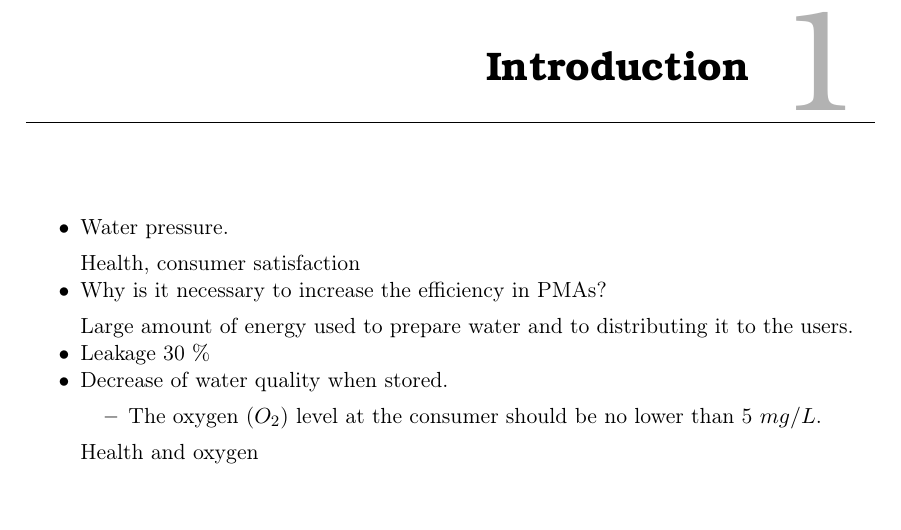
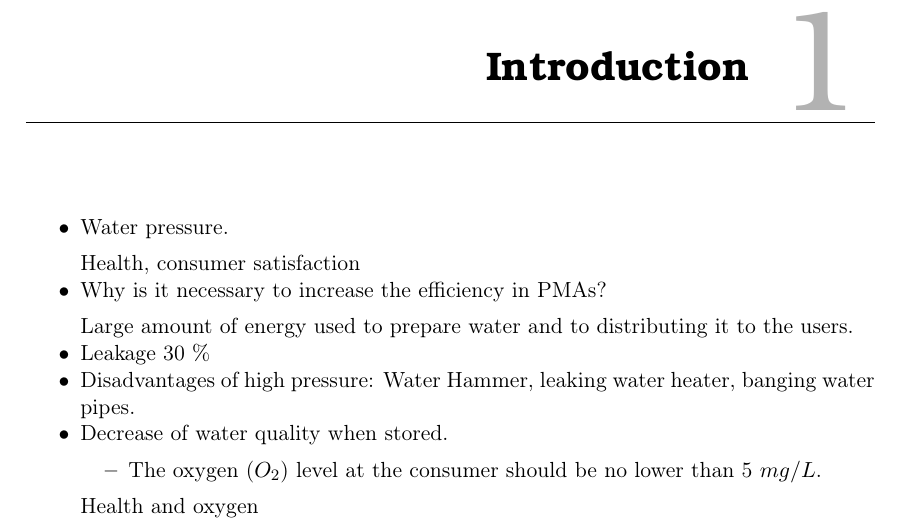
Before and after one commit to SBKrogh/WaterTank, a LaTeX thesis (Gr830.tex, which reads report/intro.tex): part of page 5 of 31, cut so that both start at the same text. Compiled offline with pdfLaTeX.

Commit message:
Disadvantages high pressure

```diff
--- a/report/intro.tex
+++ b/report/intro.tex
@@ -10,6 +10,8 @@ Health, consumer satisfaction
 Large amount of energy used to prepare water and to distributing it to the users.
 % http://www.epri.com/abstracts/Pages/ProductAbstract.aspx?ProductId=000000000001006787&Mode=download
 \item Leakage 30 \%
+\item Disadvantages of high pressure: Water Hammer, leaking water heater, banging
+water pipes. % source ==> http://www.watts.com/pages/faq.asp?catId=64&faqId=7
 % https://pdfs.semanticscholar.org/1c7f/cee3eee8bf510c8846ec5c7bfeb03079a544.pdf
 \item Decrease of water quality when stored.
 \begin{itemize}
```
